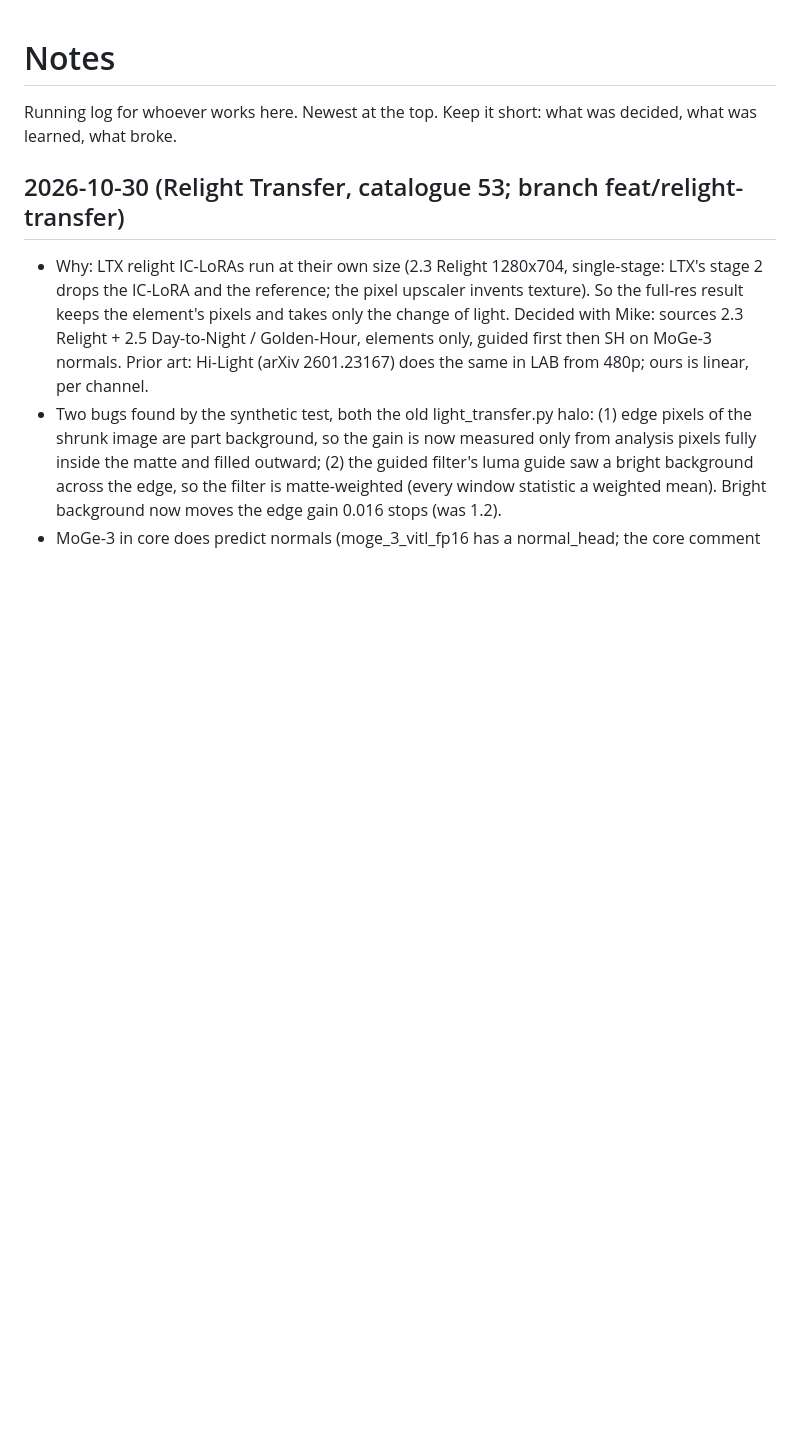
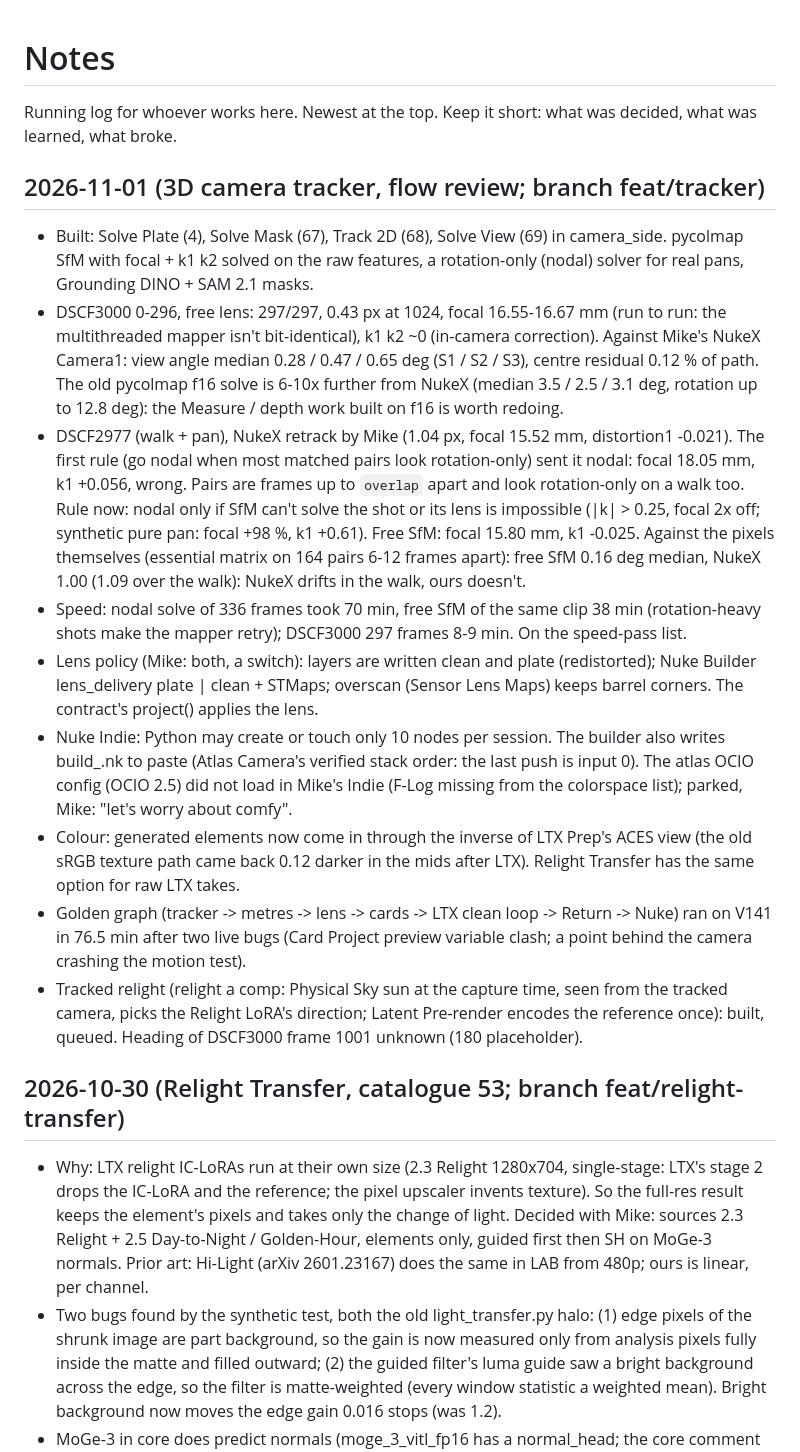
Before and after one commit to mikejamesvfx/atlas-vfx, a Markdown page: docs/dev/NOTES.md, the part around the change. Rendered like a GitHub page; blank space fills up the shorter version.

Commit message:
NOTES: tracker, NukeX comparisons, flow review (2026-11-01)
Co-Authored-By: Claude Opus 5.5 <noreply@anthropic.com>
Claude-Session: https://claude.ai/code/session_01CrtpbdazsRmnczQwSywAFe

```diff
--- a/docs/dev/NOTES.md
+++ b/docs/dev/NOTES.md
@@ -1,6 +1,35 @@
 # Notes
 
 Running log for whoever works here. Newest at the top. Keep it short: what was decided, what was learned, what broke.
+
+## 2026-11-01 (3D camera tracker, flow review; branch feat/tracker)
+
+- Built: Solve Plate (4), Solve Mask (67), Track 2D (68), Solve View (69) in camera_side. pycolmap SfM with focal +
+  k1 k2 solved on the raw features, a rotation-only (nodal) solver for real pans, Grounding DINO + SAM 2.1 masks.
+- DSCF3000 0-296, free lens: 297/297, 0.43 px at 1024, focal 16.55-16.67 mm (run to run: the multithreaded mapper
+  isn't bit-identical), k1 k2 ~0 (in-camera correction). Against Mike's NukeX Camera1: view angle median 0.28 /
+  0.47 / 0.65 deg (S1 / S2 / S3), centre residual 0.12 % of path. The old pycolmap f16 solve is 6-10x further from
+  NukeX (median 3.5 / 2.5 / 3.1 deg, rotation up to 12.8 deg): the Measure / depth work built on f16 is worth redoing.
+- DSCF2977 (walk + pan), NukeX retrack by Mike (1.04 px, focal 15.52 mm, distortion1 -0.021). The first rule (go
+  nodal when most matched pairs look rotation-only) sent it nodal: focal 18.05 mm, k1 +0.056, wrong. Pairs are
+  frames up to `overlap` apart and look rotation-only on a walk too. Rule now: nodal only if SfM can't solve the
+  shot or its lens is impossible (|k| > 0.25, focal 2x off; synthetic pure pan: focal +98 %, k1 +0.61). Free SfM:
+  focal 15.80 mm, k1 -0.025. Against the pixels themselves (essential matrix on 164 pairs 6-12 frames apart):
+  free SfM 0.16 deg median, NukeX 1.00 (1.09 over the walk): NukeX drifts in the walk, ours doesn't.
+- Speed: nodal solve of 336 frames took 70 min, free SfM of the same clip 38 min (rotation-heavy shots make the
+  mapper retry); DSCF3000 297 frames 8-9 min. On the speed-pass list.
+- Lens policy (Mike: both, a switch): layers are written clean and plate (redistorted); Nuke Builder lens_delivery
+  plate | clean + STMaps; overscan (Sensor Lens Maps) keeps barrel corners. The contract's project() applies the lens.
+- Nuke Indie: Python may create or touch only 10 nodes per session. The builder also writes build_<shot>.nk to paste
+  (Atlas Camera's verified stack order: the last push is input 0). The atlas OCIO config (OCIO 2.5) did not load in
+  Mike's Indie (F-Log missing from the colorspace list); parked, Mike: "let's worry about comfy".
+- Colour: generated elements now come in through the inverse of LTX Prep's ACES view (the old sRGB texture path came
+  back 0.12 darker in the mids after LTX). Relight Transfer has the same option for raw LTX takes.
+- Golden graph (tracker -> metres -> lens -> cards -> LTX clean loop -> Return -> Nuke) ran on V141 in 76.5 min after
+  two live bugs (Card Project preview variable clash; a point behind the camera crashing the motion test).
+- Tracked relight (relight a comp: Physical Sky sun at the capture time, seen from the tracked camera, picks the
+  Relight LoRA's direction; Latent Pre-render encodes the reference once): built, queued. Heading of DSCF3000 frame
+  1001 unknown (180 placeholder).
 
 ## 2026-10-30 (Relight Transfer, catalogue 53; branch feat/relight-transfer)
 
```
